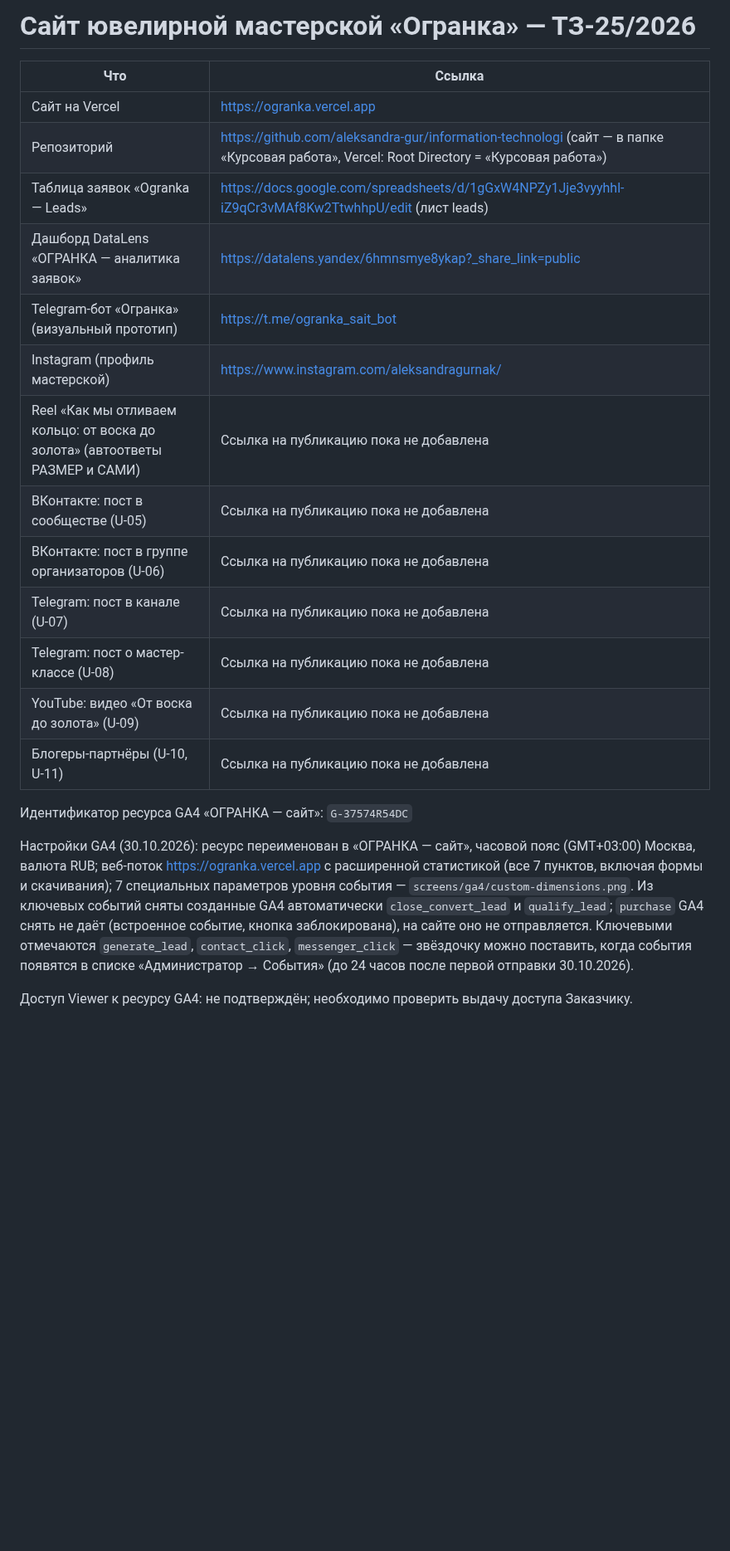
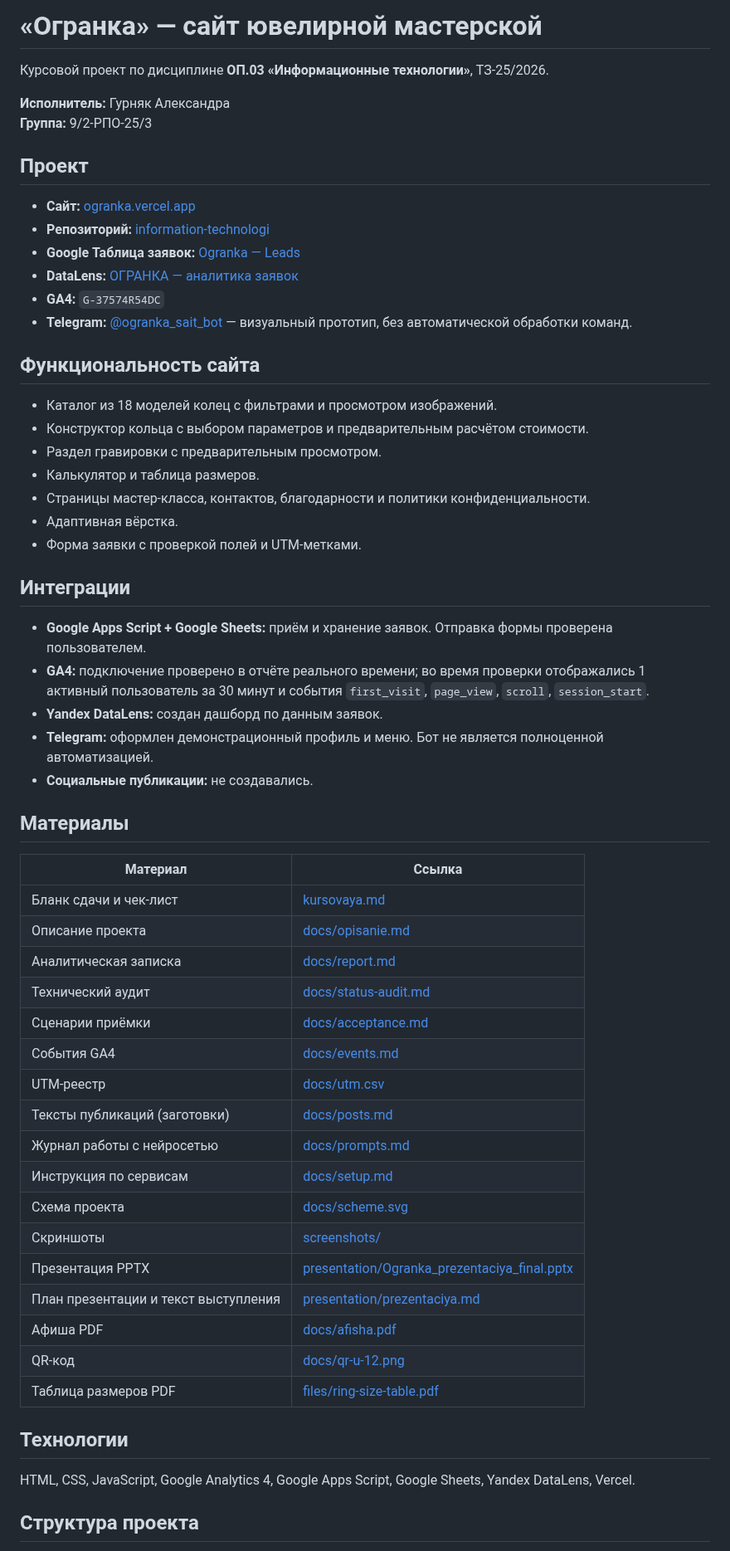
Before and after one commit to aleksandra-gur/information-technologi, a Markdown page: Курсовая работа/README.md, the part around one of its changes. Shown at 83% size. GitHub-like rendering; blank space fills up the shorter version.

Commit message:
Привести README проекта к единому виду

```diff
--- a/Курсовая работа/README.md
+++ b/Курсовая работа/README.md
@@ -1,24 +1,62 @@
-# Сайт ювелирной мастерской «Огранка» — ТЗ-25/2026
+# «Огранка» — сайт ювелирной мастерской
 
-| Что | Ссылка |
+Курсовой проект по дисциплине **ОП.03 «Информационные технологии»**, ТЗ-25/2026.
+
+**Исполнитель:** Гурняк Александра
+**Группа:** 9/2-РПО-25/3
+
+## Проект
+
+- **Сайт:** [ogranka.vercel.app](https://ogranka.vercel.app/)
+- **Репозиторий:** [information-technologi](https://github.com/aleksandra-gur/information-technologi)
+- **Google Таблица заявок:** [Ogranka — Leads](https://docs.google.com/spreadsheets/d/1gGxW4NPZy1Jje3vyyhhl-iZ9qCr3vMAf8Kw2TtwhhpU/edit)
+- **DataLens:** [ОГРАНКА — аналитика заявок](https://datalens.yandex/6hmnsmye8ykap?_share_link=public)
+- **GA4:** `G-37574R54DC`
+- **Telegram:** [@ogranka_sait_bot](https://t.me/ogranka_sait_bot) — визуальный прототип, без автоматической обработки команд.
+
+## Функциональность сайта
+
+- Каталог из 18 моделей колец с фильтрами и просмотром изображений.
+- Конструктор кольца с выбором параметров и предварительным расчётом стоимости.
+- Раздел гравировки с предварительным просмотром.
+- Калькулятор и таблица размеров.
+- Страницы мастер-класса, контактов, благодарности и политики конфиденциальности.
+- Адаптивная вёрстка.
+- Форма заявки с проверкой полей и UTM-метками.
+
+## Интеграции
+
+- **Google Apps Script + Google Sheets:** приём и хранение заявок. Отправка формы проверена пользователем.
+- **GA4:** подключение проверено в отчёте реального времени; во время проверки отображались 1 активный пользователь за 30 минут и события `first_visit`, `page_view`, `scroll`, `session_start`.
+- **Yandex DataLens:** создан дашборд по данным заявок.
+- **Telegram:** оформлен демонстрационный профиль и меню. Бот не является полноценной автоматизацией.
+- **Социальные публикации:** не создавались.
+
+## Материалы
+
+| Материал | Ссылка |
 |---|---|
-| Сайт на Vercel | https://ogranka.vercel.app |
-| Репозиторий | https://github.com/aleksandra-gur/information-technologi (сайт — в папке «Курсовая работа», Vercel: Root Directory = «Курсовая работа») |
-| Таблица заявок «Ogranka — Leads» | https://docs.google.com/spreadsheets/d/1gGxW4NPZy1Jje3vyyhhl-iZ9qCr3vMAf8Kw2TtwhhpU/edit (лист leads) |
-| Дашборд DataLens «ОГРАНКА — аналитика заявок» | https://datalens.yandex/6hmnsmye8ykap?_share_link=public |
-| Telegram-бот «Огранка» (визуальный прототип) | https://t.me/ogranka_sait_bot |
-| Instagram (профиль мастерской) | https://www.instagram.com/aleksandragurnak/ |
-| Reel «Как мы отливаем кольцо: от воска до золота» (автоответы РАЗМЕР и САМИ) | Ссылка на публикацию пока не добавлена |
-| ВКонтакте: пост в сообществе (U-05) | Ссылка на публикацию пока не добавлена |
-| ВКонтакте: пост в группе организаторов (U-06) | Ссылка на публикацию пока не добавлена |
-| Telegram: пост в канале (U-07) | Ссылка на публикацию пока не добавлена |
-| Telegram: пост о мастер-классе (U-08) | Ссылка на публикацию пока не добавлена |
-| YouTube: видео «От воска до золота» (U-09) | Ссылка на публикацию пока не добавлена |
-| Блогеры-партнёры (U-10, U-11) | Ссылка на публикацию пока не добавлена |
+| Бланк сдачи и чек-лист | [kursovaya.md](kursovaya.md) |
+| Описание проекта | [docs/opisanie.md](docs/opisanie.md) |
+| Аналитическая записка | [docs/report.md](docs/report.md) |
+| Технический аудит | [docs/status-audit.md](docs/status-audit.md) |
+| Сценарии приёмки | [docs/acceptance.md](docs/acceptance.md) |
+| События GA4 | [docs/events.md](docs/events.md) |
+| UTM-реестр | [docs/utm.csv](docs/utm.csv) |
+| Тексты публикаций (заготовки) | [docs/posts.md](docs/posts.md) |
+| Журнал работы с нейросетью | [docs/prompts.md](docs/prompts.md) |
+| Инструкция по сервисам | [docs/setup.md](docs/setup.md) |
+| Схема проекта | [docs/scheme.svg](docs/scheme.svg) |
+| Скриншоты | [screenshots/](screenshots/) |
+| Презентация PPTX | [presentation/Ogranka_prezentaciya_final.pptx](presentation/Ogranka_prezentaciya_final.pptx) |
+| План презентации и текст выступления | [presentation/prezentaciya.md](presentation/prezentaciya.md) |
+| Афиша PDF | [docs/afisha.pdf](docs/afisha.pdf) |
+| QR-код | [docs/qr-u-12.png](docs/qr-u-12.png) |
+| Таблица размеров PDF | [files/ring-size-table.pdf](files/ring-size-table.pdf) |
 
-Идентификатор ресурса GA4 «ОГРАНКА — сайт»: `G-37574R54DC`
+## Технологии
 
-Настройки GA4 (30.10.2026): ресурс переименован в «ОГРАНКА — сайт», часовой пояс (GMT+03:00) Москва, валюта RUB; веб-поток https://ogranka.vercel.app с расширенной статистикой (все 7 пунктов, включая формы и скачивания); 7 специальных параметров уровня события — `screens/ga4/custom-dimensions.png`. Из ключевых событий сняты созданные GA4 автоматически `close_convert_lead` и `qualify_lead`; `purchase` GA4 снять не даёт (встроенное событие, кнопка заблокирована), на сайте оно не отправляется. Ключевыми отмечаются `generate_lead`, `contact_click`, `messenger_click` — звёздочку можно поставить, когда события появятся в списке «Администратор → События» (до 24 часов после первой отправки 30.10.2026).
+HTML, CSS, JavaScript, Google Analytics 4, Google Apps Script, Google Sheets, Yandex DataLens, Vercel.
 
-Доступ Viewer к ресурсу GA4: не подтверждён; необходимо проверить выдачу доступа Заказчику.
+## Структура проекта
 
```
Also changed, not shown: other parts of Курсовая работа/README.md (+8 -44 lines).
